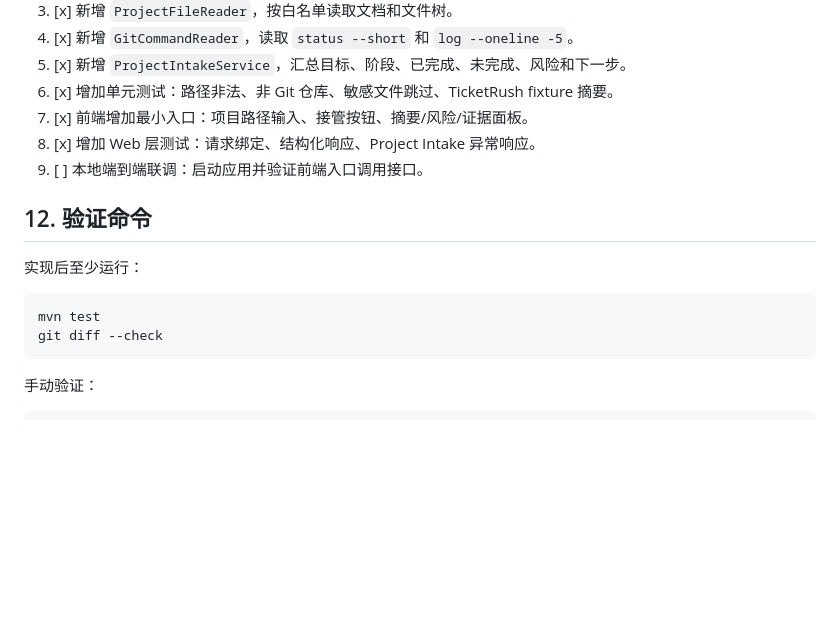
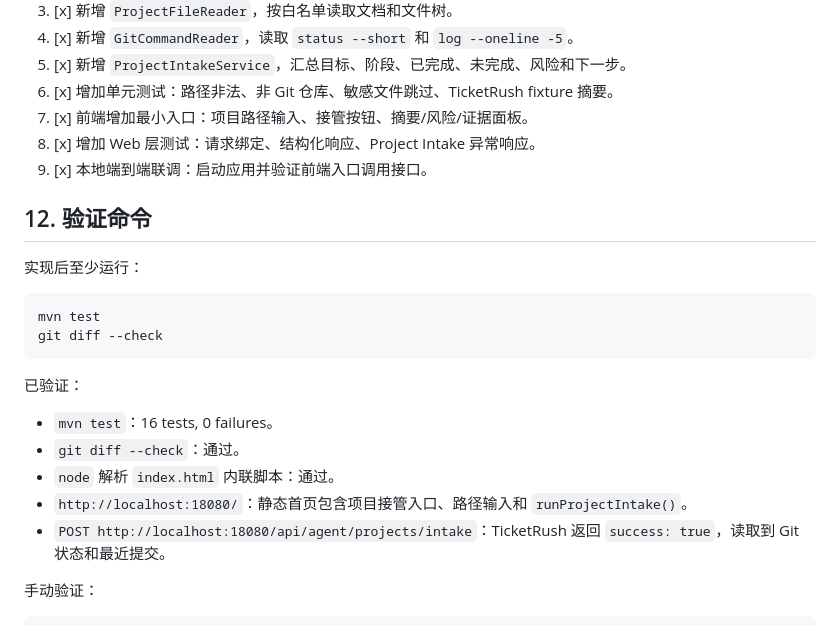
Before and after one commit to xiongzhi-xz/smartkb-java21-spring-ai-rag, a Markdown page: docs/PROJECT_INTAKE_API_DESIGN.md, the part around the change. GitHub-like rendering; blank space fills up the shorter version.

Commit message:
docs: record project intake e2e validation

````diff
--- a/docs/PROJECT_INTAKE_API_DESIGN.md
+++ b/docs/PROJECT_INTAKE_API_DESIGN.md
@@ -303,7 +303,7 @@ Git 失败不应直接让接管失败，因为有些项目可能不是 Git 仓
 6. [x] 增加单元测试：路径非法、非 Git 仓库、敏感文件跳过、TicketRush fixture 摘要。
 7. [x] 前端增加最小入口：项目路径输入、接管按钮、摘要/风险/证据面板。
 8. [x] 增加 Web 层测试：请求绑定、结构化响应、Project Intake 异常响应。
-9. [ ] 本地端到端联调：启动应用并验证前端入口调用接口。
+9. [x] 本地端到端联调：启动应用并验证前端入口调用接口。
 
 ## 12. 验证命令
 
@@ -314,6 +314,14 @@ mvn test
 git diff --check
 ```
 
+已验证：
+
+- `mvn test`：16 tests, 0 failures。
+- `git diff --check`：通过。
+- `node` 解析 `index.html` 内联脚本：通过。
+- `http://localhost:18080/`：静态首页包含项目接管入口、路径输入和 `runProjectIntake()`。
+- `POST http://localhost:18080/api/agent/projects/intake`：TicketRush 返回 `success: true`，读取到 Git 状态和最近提交。
+
 手动验证：
 
 ```powershell
````
Also changed, not shown: SPEC.md (+2 -1 lines), docs/AGENT_PLATFORM_SPEC.md (+3 -3 lines).
